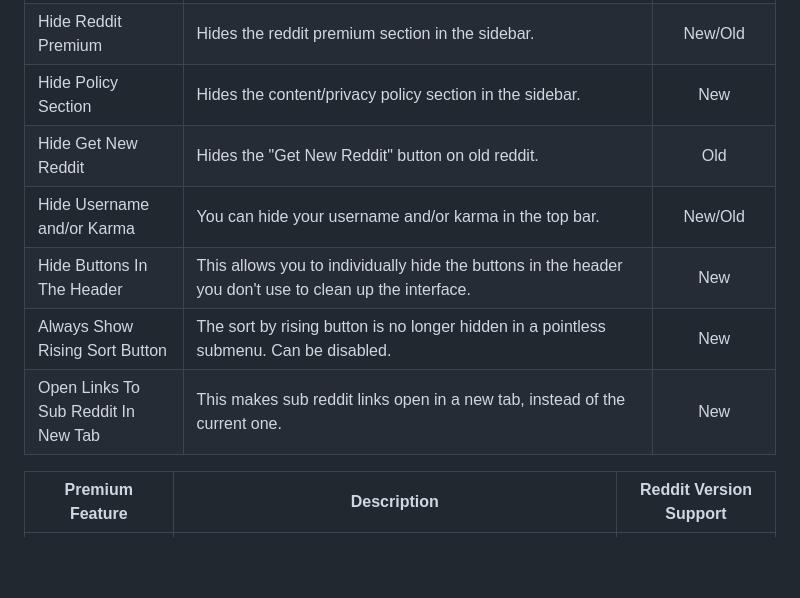
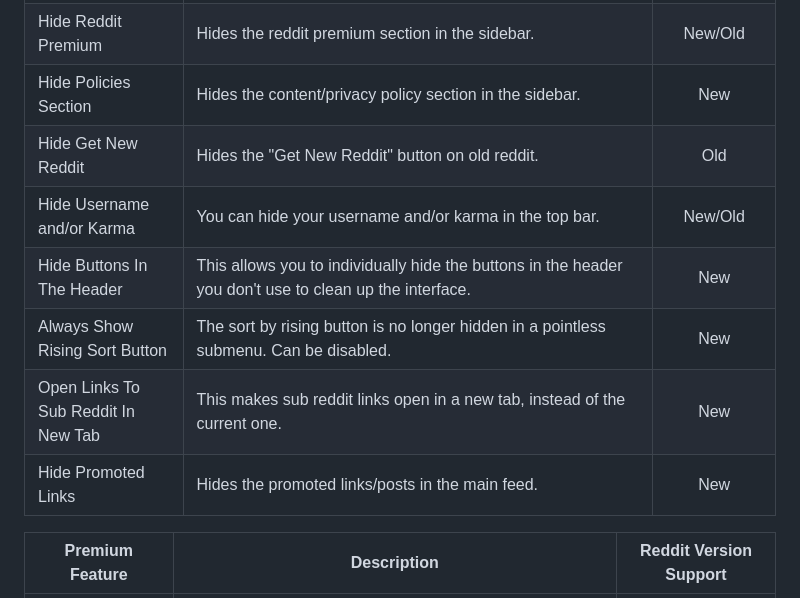
Before and after one commit to joelacus/RedditEnhancer, a Markdown page: README.md, the part around the change. Rendered like a GitHub page; blank space fills up the shorter version.

```diff
--- a/README.md
+++ b/README.md
@@ -33,12 +33,13 @@ If you notice any translation issues or would like to contribute new languages,
 |Hide The Home Sidebar|Hides the sidebar on the reddit home page.|New|
 |Hide The Sub Reddit Sidebar|Hides the sidebar on sub reddit pages.|New|
 |Hide Reddit Premium|Hides the reddit premium section in the sidebar.|New/Old|
-|Hide Policy Section|Hides the content/privacy policy section in the sidebar.|New|
+|Hide Policies Section|Hides the content/privacy policy section in the sidebar.|New|
 |Hide Get New Reddit|Hides the "Get New Reddit" button on old reddit.|Old|
 |Hide Username and/or Karma|You can hide your username and/or karma in the top bar.|New/Old|
 |Hide Buttons In The Header|This allows you to individually hide the buttons in the header you don't use to clean up the interface.|New|
 |Always Show Rising Sort Button|The sort by rising button is no longer hidden in a pointless submenu. Can be disabled.|New|
 |Open Links To Sub Reddit In New Tab|This makes sub reddit links open in a new tab, instead of the current one.|New|
+|Hide Promoted Links|Hides the promoted links/posts in the main feed.|New|
 
 |Premium Feature|Description|Reddit Version Support|
 |---|---|:---:|
```
